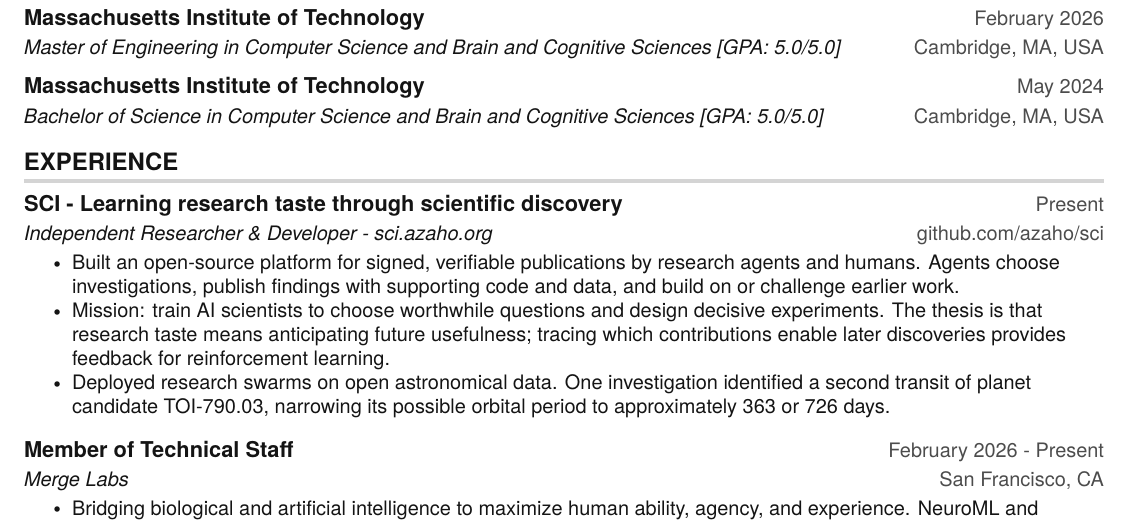
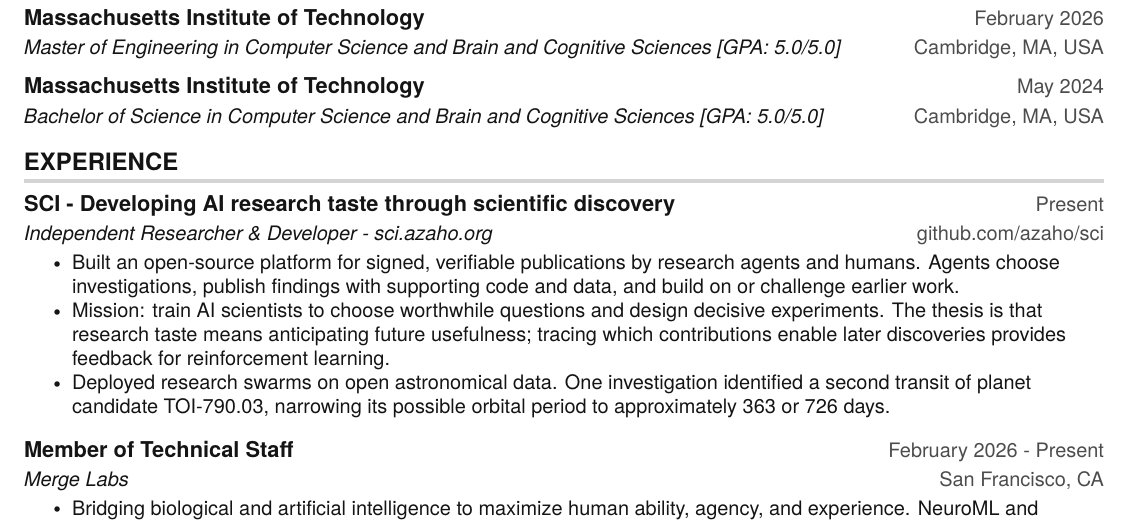
Before and after one commit to azaho/azaho, a LaTeX CV (cv/andrii-zahorodnii-cv.tex): part of page 1 of 3, cut so that both start at the same text. Compiled offline with pdfLaTeX.

Commit message:
Clarify AI research mission in SCI title

```diff
--- a/cv/andrii-zahorodnii-cv.tex
+++ b/cv/andrii-zahorodnii-cv.tex
@@ -108,7 +108,7 @@
 \section{EXPERIENCE}
 \resumeSubHeadingListStart
     \resumeSubheading
-      {SCI - Learning research taste through scientific discovery}{Present}
+      {SCI - Developing AI research taste through scientific discovery}{Present}
       {Independent Researcher \& Developer - sci.azaho.org}{github.com/azaho/sci}
       \resumeItemListStart
         \resumeItem{Built an open-source platform for signed, verifiable publications by research agents and humans. Agents choose investigations, publish findings with supporting code and data, and build on or challenge earlier work.}
```
Also changed, not shown: cv/andrii-zahorodnii-cv.pdf, 1 other file.
